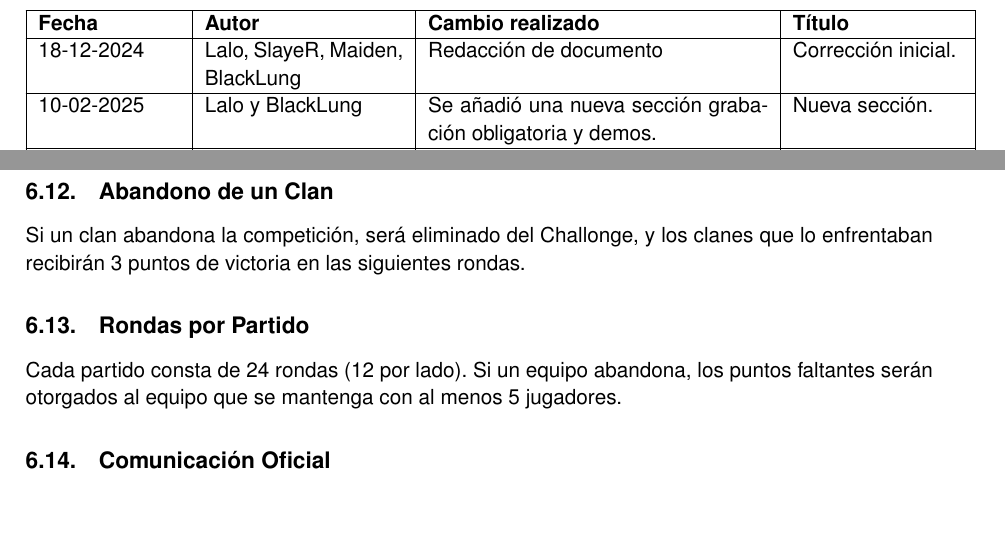
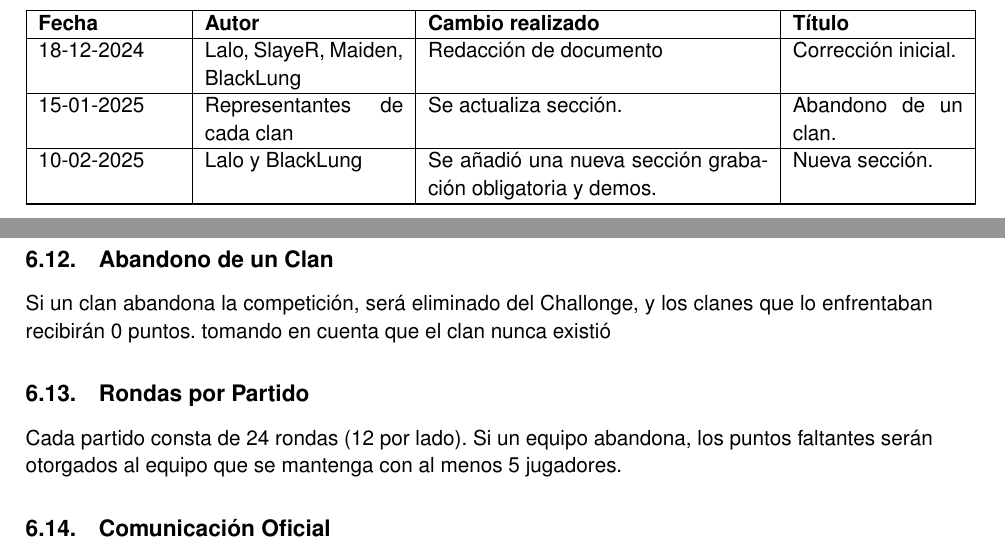
Before and after one commit to rdrgox/reglamento, a LaTeX document (reglamento.tex): two parts of pages 3 and 10 of 12, joined at a grey line, cut so that both start at the same text, the shorter picture padded with empty space. Compiled offline with pdfLaTeX.

Commit message:
edit section

```diff
--- a/reglamento.tex
+++ b/reglamento.tex
@@ -98,5 +98,7 @@
 
         18-12-2024 & Lalo, SlayeR, Maiden, BlackLung & Redacción de documento & Corrección inicial. \\
         \hline
+        15-01-2025 & Representantes de cada clan & Se actualiza sección.  & Abandono de un clan. \\
+        \hline
         10-02-2025 & Lalo y BlackLung & Se añadió una nueva sección grabación obligatoria y demos. & Nueva sección. \\
         \hline
@@ -286,7 +287,7 @@ El observador designado para verificar la grabación debe tener el micrófono ap
     \end{minipage}
 
     \subsection{Abandono de un Clan}
-    Si un clan abandona la competición, será eliminado del Challonge, y los clanes que lo enfrentaban recibirán 3 puntos de victoria en las siguientes rondas.
+    Si un clan abandona la competición, será eliminado del Challonge, y los clanes que lo enfrentaban recibirán 0 puntos. tomando en cuenta que el clan nunca existió
 
     \subsection{Rondas por Partido}
     Cada partido consta de 24 rondas (12 por lado). Si un equipo abandona, los puntos faltantes serán otorgados al equipo que se mantenga con al menos 5 jugadores.
```
Also changed, not shown: reglamento.tex (3 more changed lines).
